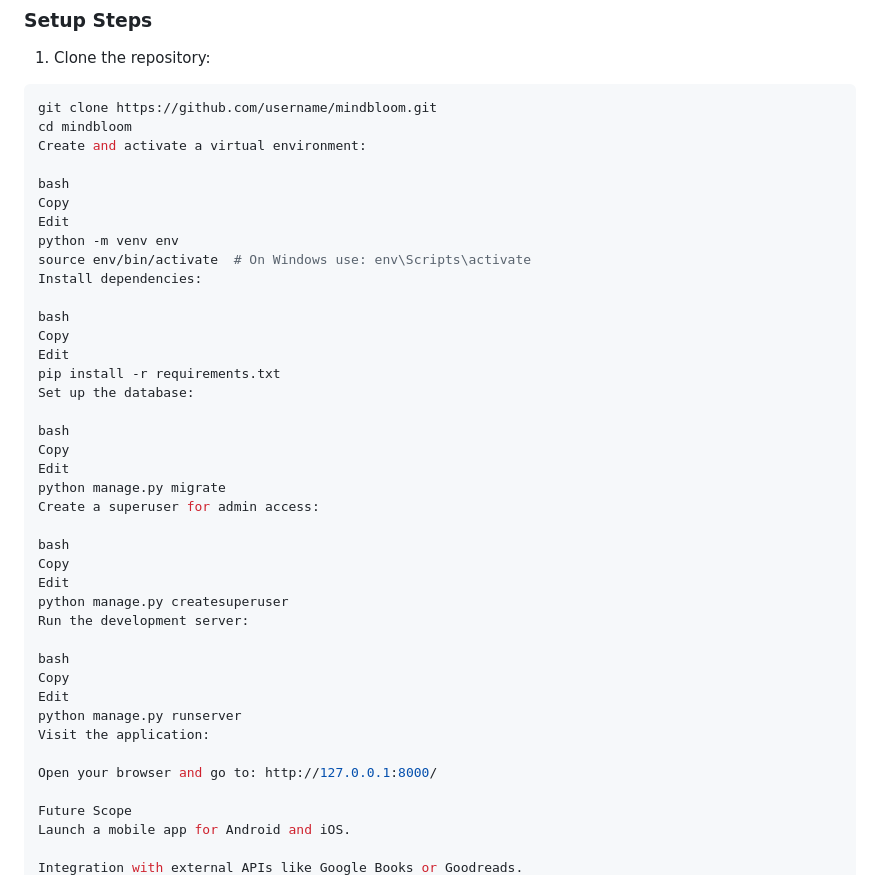
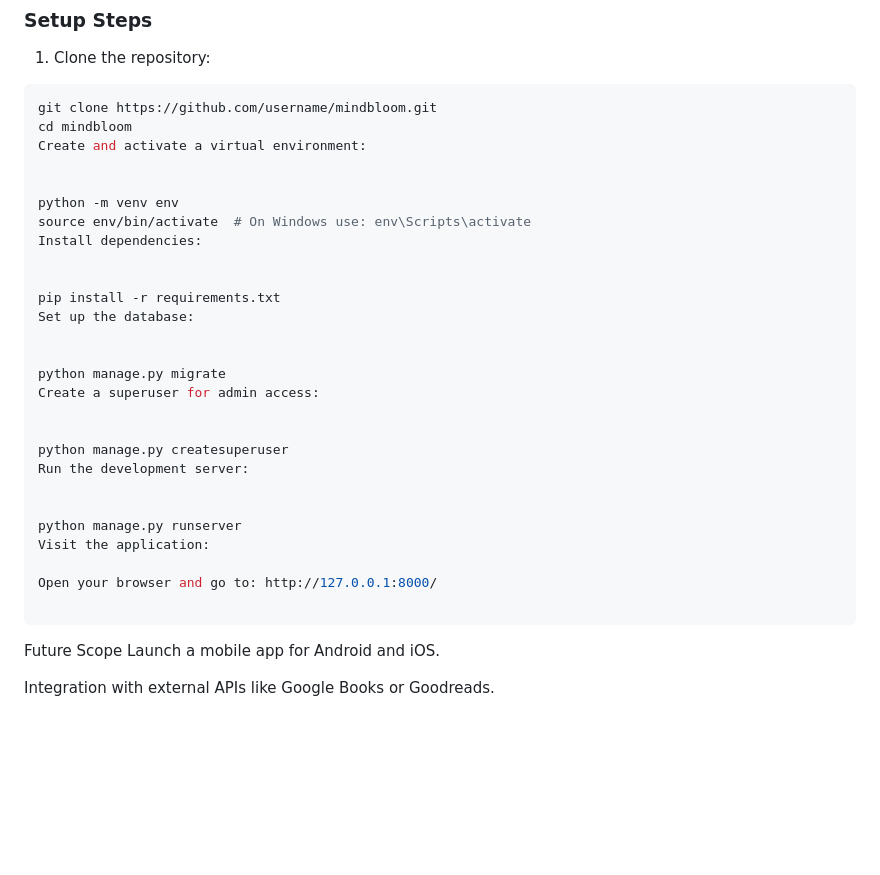
Before and after one commit to SunitaSuman/mindease, a Markdown page: README.md, the part around the change. GitHub-like rendering; blank space fills up the shorter version.

````diff
--- a/README.md
+++ b/README.md
@@ -52,38 +52,30 @@ git clone https://github.com/username/mindbloom.git
 cd mindbloom
 Create and activate a virtual environment:
 
-bash
-Copy
-Edit
+
 python -m venv env
 source env/bin/activate  # On Windows use: env\Scripts\activate
 Install dependencies:
 
-bash
-Copy
-Edit
+
 pip install -r requirements.txt
 Set up the database:
 
-bash
-Copy
-Edit
+
 python manage.py migrate
 Create a superuser for admin access:
 
-bash
-Copy
-Edit
+
 python manage.py createsuperuser
 Run the development server:
 
-bash
-Copy
-Edit
+
 python manage.py runserver
 Visit the application:
 
 Open your browser and go to: http://127.0.0.1:8000/
+
+```
 
 Future Scope
 Launch a mobile app for Android and iOS.
````
